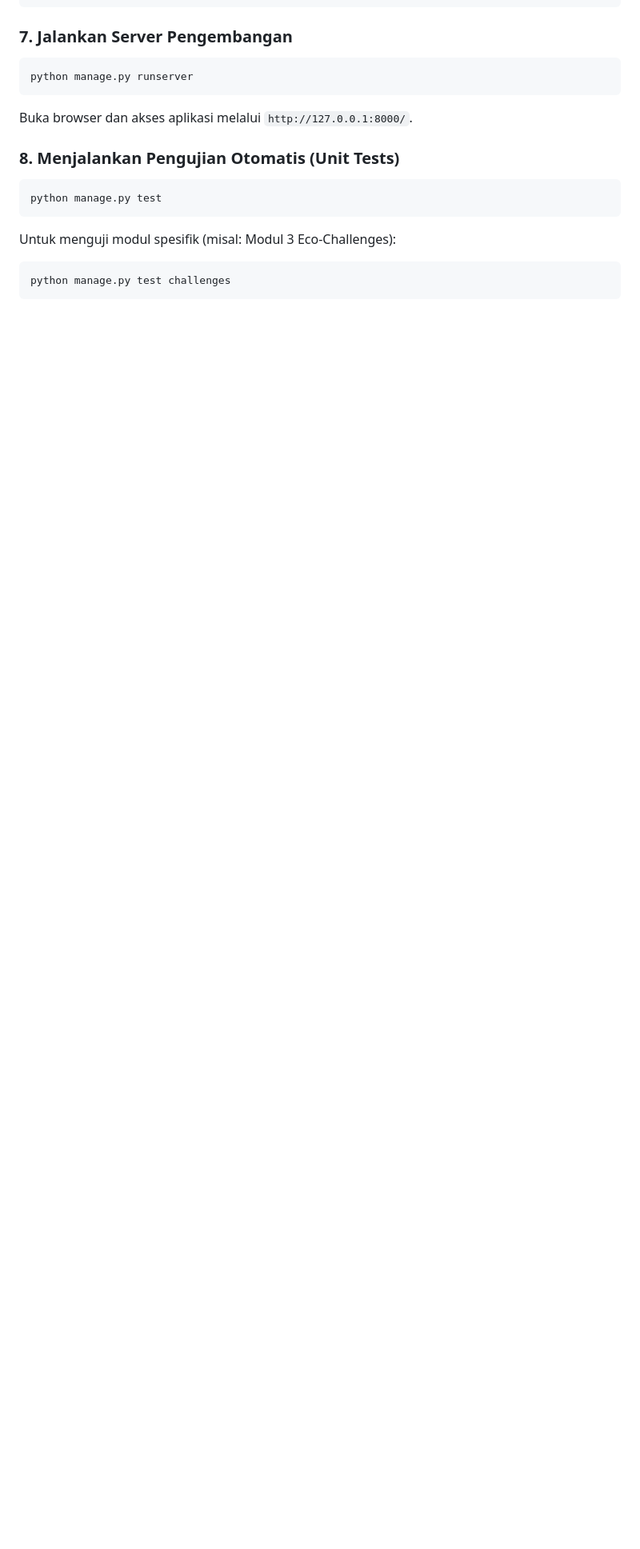
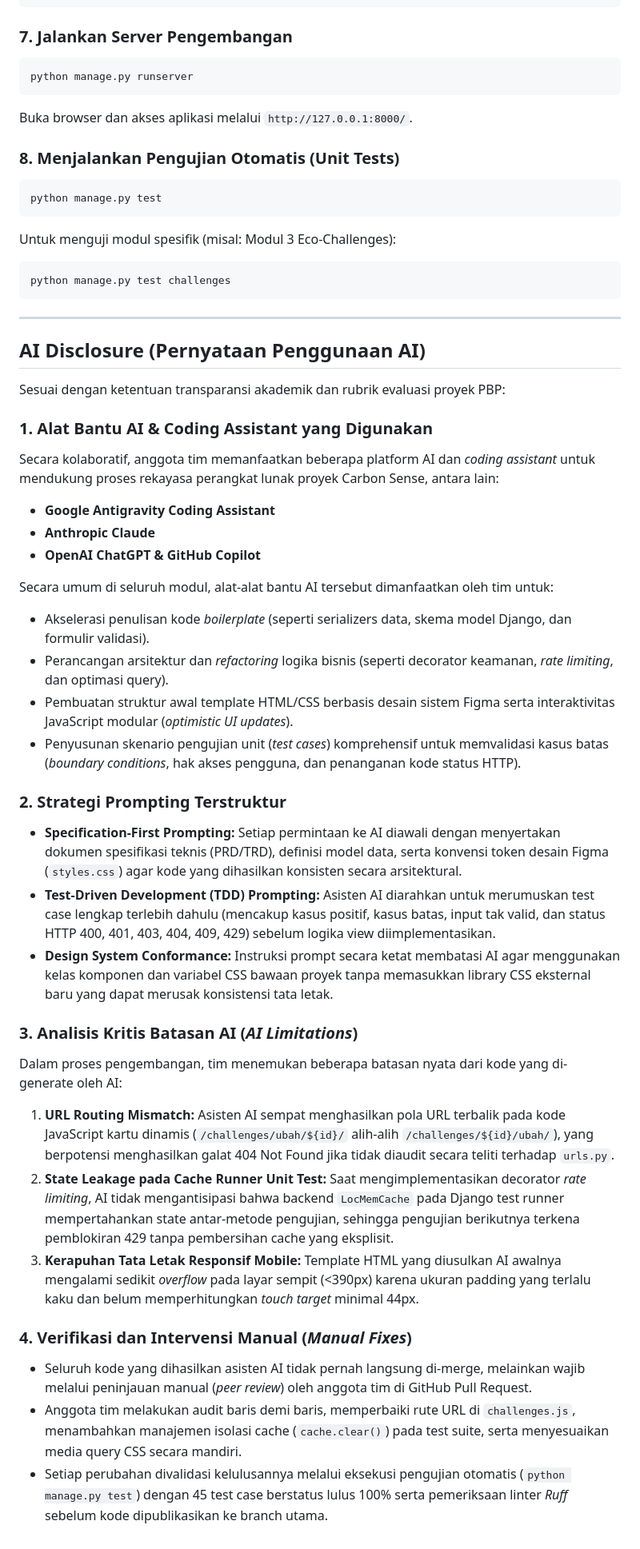
Before and after one commit to PBP-B-11/carbon-sense, a Markdown page: README.md, the part around one of its changes. Shown at 80% size. GitHub-like rendering; blank space fills up the shorter version.

````diff
--- a/README.md
+++ b/README.md
@@ -139,3 +155,37 @@ Untuk menguji modul spesifik (misal: Modul 3 Eco-Challenges):
 ```bash
 python manage.py test challenges
 ```
+
+---
+
+## AI Disclosure (Pernyataan Penggunaan AI)
+
+Sesuai dengan ketentuan transparansi akademik dan rubrik evaluasi proyek PBP:
+
+### 1. Alat Bantu AI & Coding Assistant yang Digunakan
+Secara kolaboratif, anggota tim memanfaatkan beberapa platform AI dan *coding assistant* untuk mendukung proses rekayasa perangkat lunak proyek Carbon Sense, antara lain:
+- **Google Antigravity Coding Assistant**
+- **Anthropic Claude**
+- **OpenAI ChatGPT & GitHub Copilot**
+
+Secara umum di seluruh modul, alat-alat bantu AI tersebut dimanfaatkan oleh tim untuk:
+- Akselerasi penulisan kode *boilerplate* (seperti serializers data, skema model Django, dan formulir validasi).
+- Perancangan arsitektur dan *refactoring* logika bisnis (seperti decorator keamanan, *rate limiting*, dan optimasi query).
+- Pembuatan struktur awal template HTML/CSS berbasis desain sistem Figma serta interaktivitas JavaScript modular (*optimistic UI updates*).
+- Penyusunan skenario pengujian unit (*test cases*) komprehensif untuk memvalidasi kasus batas (*boundary conditions*, hak akses pengguna, dan penanganan kode status HTTP).
+
+### 2. Strategi Prompting Terstruktur
+- **Specification-First Prompting:** Setiap permintaan ke AI diawali dengan menyertakan dokumen spesifikasi teknis (PRD/TRD), definisi model data, serta konvensi token desain Figma (`styles.css`) agar kode yang dihasilkan konsisten secara arsitektural.
+- **Test-Driven Development (TDD) Prompting:** Asisten AI diarahkan untuk merumuskan test case lengkap terlebih dahulu (mencakup kasus positif, kasus batas, input tak valid, dan status HTTP 400, 401, 403, 404, 409, 429) sebelum logika view diimplementasikan.
+- **Design System Conformance:** Instruksi prompt secara ketat membatasi AI agar menggunakan kelas komponen dan variabel CSS bawaan proyek tanpa memasukkan library CSS eksternal baru yang dapat merusak konsistensi tata letak.
+
+### 3. Analisis Kritis Batasan AI (*AI Limitations*)
+Dalam proses pengembangan, tim menemukan beberapa batasan nyata dari kode yang di-generate oleh AI:
+1. **URL Routing Mismatch:** Asisten AI sempat menghasilkan pola URL terbalik pada kode JavaScript kartu dinamis (`/challenges/ubah/${id}/` alih-alih `/challenges/${id}/ubah/`), yang berpotensi menghasilkan galat 404 Not Found jika tidak diaudit secara teliti terhadap `urls.py`.
+2. **State Leakage pada Cache Runner Unit Test:** Saat mengimplementasikan decorator *rate limiting*, AI tidak mengantisipasi bahwa backend `LocMemCache` pada Django test runner mempertahankan state antar-metode pengujian, sehingga pengujian berikutnya terkena pemblokiran 429 tanpa pembersihan cache yang eksplisit.
+3. **Kerapuhan Tata Letak Responsif Mobile:** Template HTML yang diusulkan AI awalnya mengalami sedikit *overflow* pada layar sempit (<390px) karena ukuran padding yang terlalu kaku dan belum memperhitungkan *touch target* minimal 44px.
+
+### 4. Verifikasi dan Intervensi Manual (*Manual Fixes*)
+- Seluruh kode yang dihasilkan asisten AI tidak pernah langsung di-merge, melainkan wajib melalui peninjauan manual (*peer review*) oleh anggota tim di GitHub Pull Request.
+- Anggota tim melakukan audit baris demi baris, memperbaiki rute URL di `challenges.js`, menambahkan manajemen isolasi cache (`cache.clear()`) pada test suite, serta menyesuaikan media query CSS secara mandiri.
+- Setiap perubahan divalidasi kelulusannya melalui eksekusi pengujian otomatis (`python manage.py test`) dengan 45 test case berstatus lulus 100% serta pemeriksaan linter *Ruff* sebelum kode dipublikasikan ke branch utama.
````
Also changed, not shown: other parts of README.md (+18 -2 lines), static/img/screenshots/challenges.png (added), static/img/screenshots/community.png (added), static/img/screenshots/home.png (added), static/img/screenshots/profil.png (added), static/img/screenshots/tracker.png (added).
